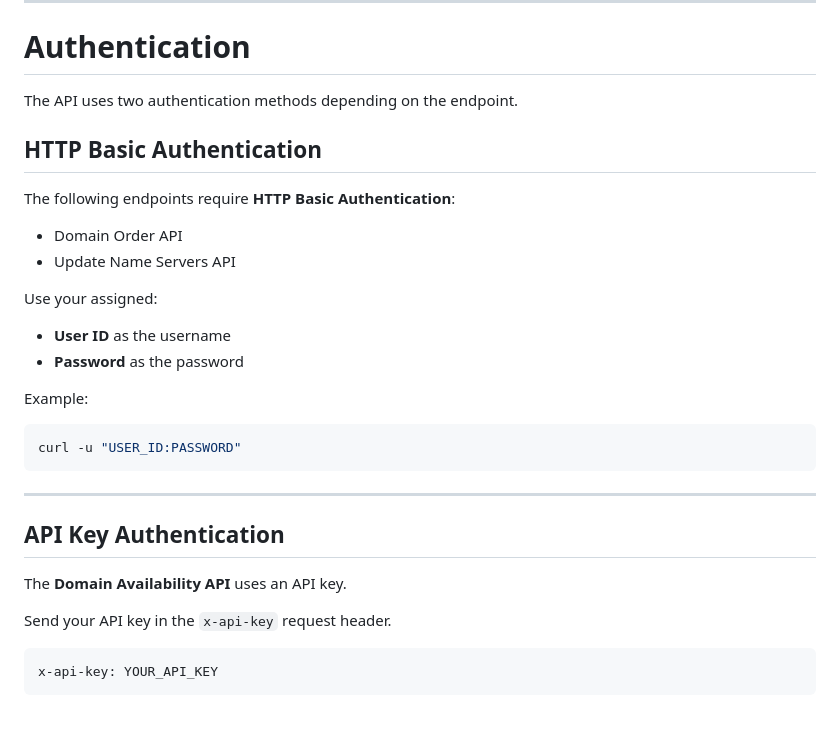
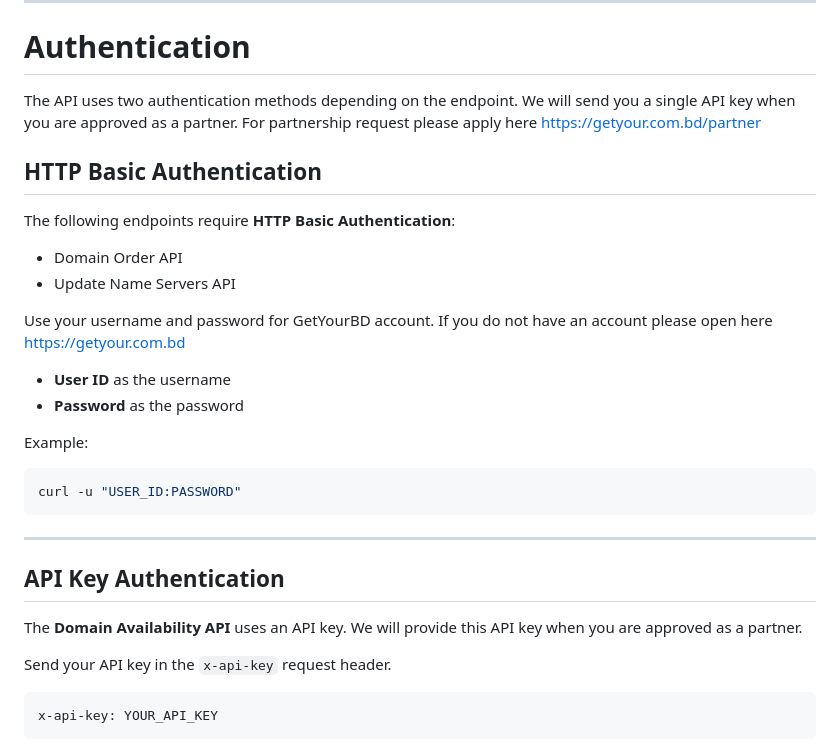
Before and after one commit to ASTGD/getyourbdpartnerapi, a Markdown page: README.md, the part around the change. Drawn GitHub-style; blank space fills up the shorter version.

```diff
--- a/README.md
+++ b/README.md
@@ -16,7 +16,8 @@ https://getyour.com.bd
 
 # Authentication
 
-The API uses two authentication methods depending on the endpoint.
+The API uses two authentication methods depending on the endpoint. We will send you a single API key when you are approved as a partner. For partnership request please apply here
+https://getyour.com.bd/partner
 
 ## HTTP Basic Authentication
 
@@ -25,7 +26,8 @@ The following endpoints require **HTTP Basic Authentication**:
 * Domain Order API
 * Update Name Servers API
 
-Use your assigned:
+Use your username and password for GetYourBD account. If you do not have an account please open here
+https://getyour.com.bd
 
 * **User ID** as the username
 * **Password** as the password
@@ -40,7 +42,7 @@ curl -u "USER_ID:PASSWORD"
 
 ## API Key Authentication
 
-The **Domain Availability API** uses an API key.
+The **Domain Availability API** uses an API key. We will provide this API key when you are approved as a partner.
 
 Send your API key in the `x-api-key` request header.
 
```
